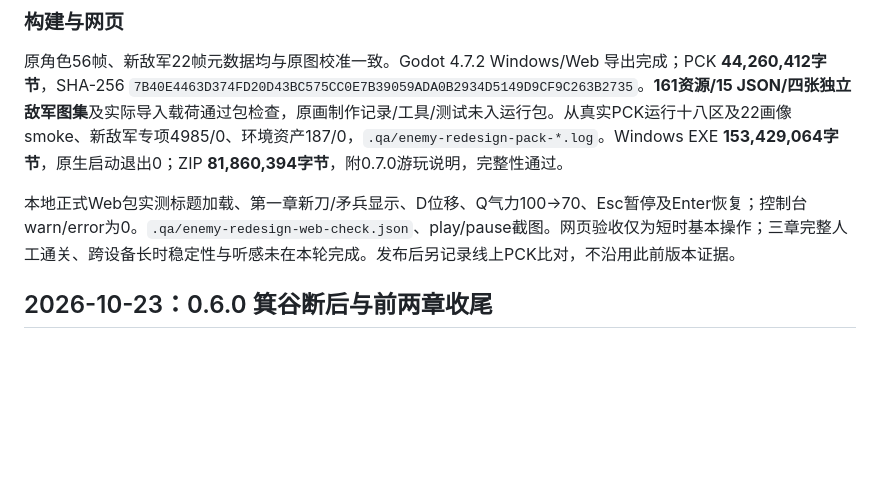
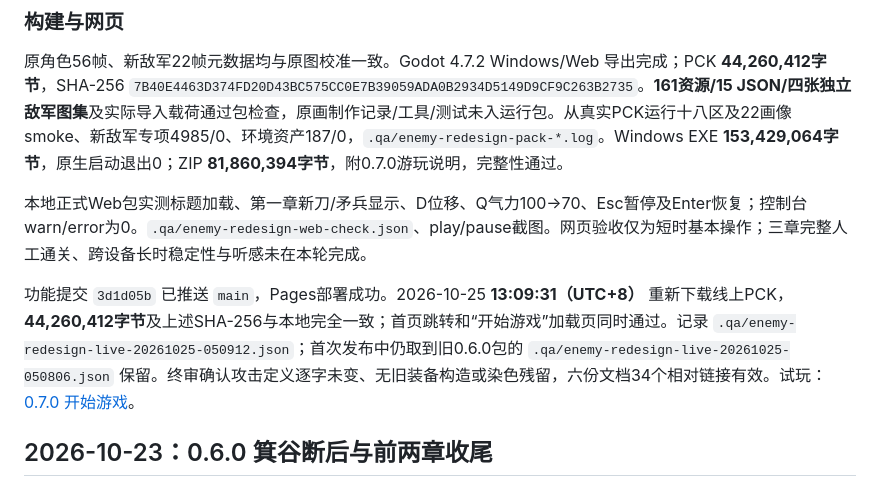
Before and after one commit to cy642/longdan-game, a Markdown page: CLOUD-POLISH.md, the part around the change. Rendered like a GitHub page; blank space fills up the shorter version.

Commit message:
Record verified 0.7.0 enemy redesign deployment

```diff
--- a/CLOUD-POLISH.md
+++ b/CLOUD-POLISH.md
@@ -22,7 +22,9 @@
 
 原角色56帧、新敌军22帧元数据均与原图校准一致。Godot 4.7.2 Windows/Web 导出完成；PCK **44,260,412字节**，SHA-256 `7B40E4463D374FD20D43BC575CC0E7B39059ADA0B2934D5149D9CF9C263B2735`。**161资源/15 JSON/四张独立敌军图集**及实际导入载荷通过包检查，原画制作记录/工具/测试未入运行包。从真实PCK运行十八区及22画像smoke、新敌军专项4985/0、环境资产187/0，`.qa/enemy-redesign-pack-*.log`。Windows EXE **153,429,064字节**，原生启动退出0；ZIP **81,860,394字节**，附0.7.0游玩说明，完整性通过。
 
-本地正式Web包实测标题加载、第一章新刀/矛兵显示、D位移、Q气力100→70、Esc暂停及Enter恢复；控制台warn/error为0。`.qa/enemy-redesign-web-check.json`、play/pause截图。网页验收仅为短时基本操作；三章完整人工通关、跨设备长时稳定性与听感未在本轮完成。发布后另记录线上PCK比对，不沿用此前版本证据。
+本地正式Web包实测标题加载、第一章新刀/矛兵显示、D位移、Q气力100→70、Esc暂停及Enter恢复；控制台warn/error为0。`.qa/enemy-redesign-web-check.json`、play/pause截图。网页验收仅为短时基本操作；三章完整人工通关、跨设备长时稳定性与听感未在本轮完成。
+
+功能提交 `3d1d05b` 已推送 `main`，Pages部署成功。2026-10-25 **13:09:31（UTC+8）** 重新下载线上PCK，**44,260,412字节**及上述SHA-256与本地完全一致；首页跳转和“开始游戏”加载页同时通过。记录 `.qa/enemy-redesign-live-20261025-050912.json`；首次发布中仍取到旧0.6.0包的 `.qa/enemy-redesign-live-20261025-050806.json` 保留。终审确认攻击定义逐字未变、无旧装备构造或染色残留，六份文档34个相对链接有效。试玩：[0.7.0 开始游戏](https://cy642.github.io/longdan-game/?v=3d1d05b)。
 
 ## 2026-10-23：0.6.0 箕谷断后与前两章收尾
 
```
Also changed, not shown: docs/DEVELOPMENT-HANDOFF.md (+2 -0 lines).
